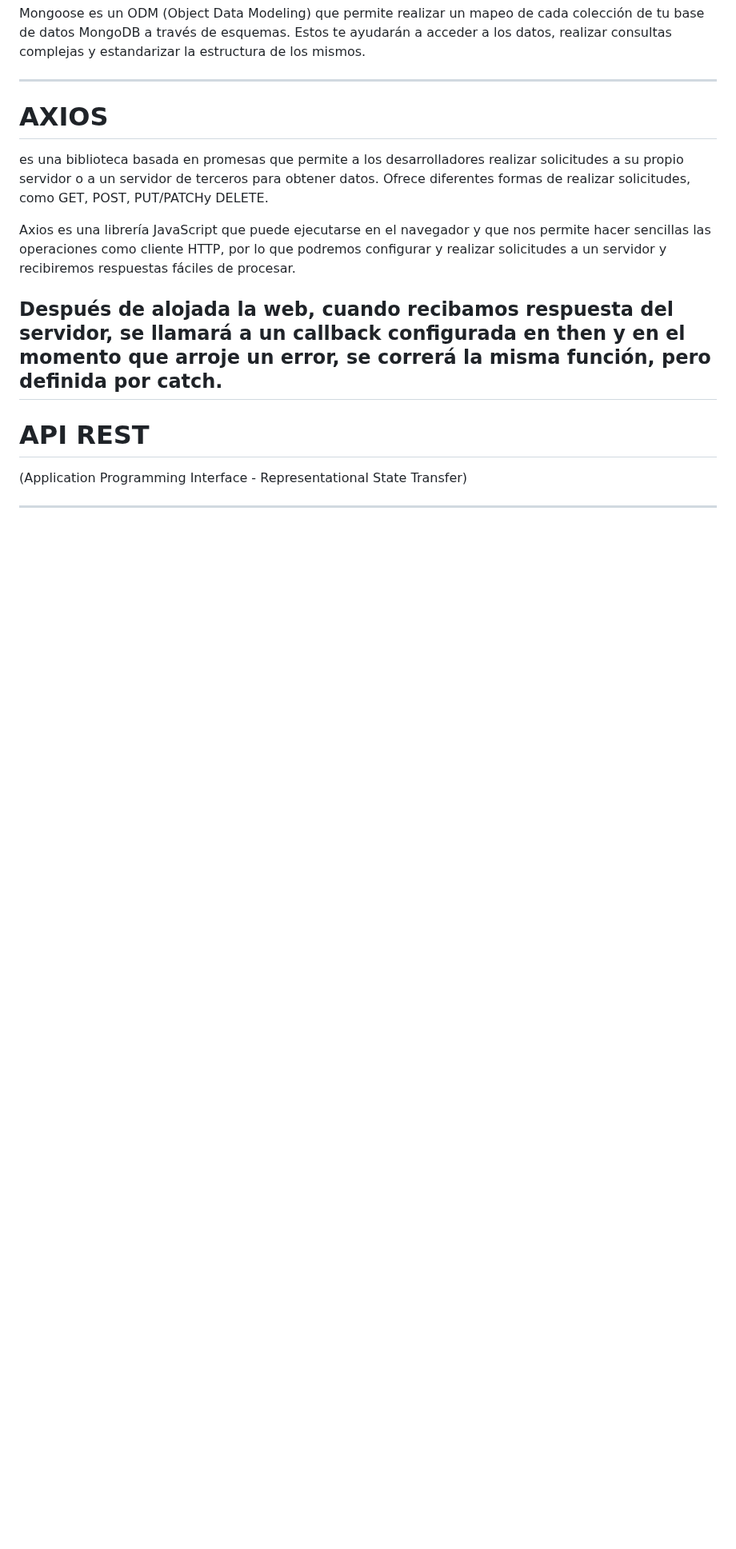
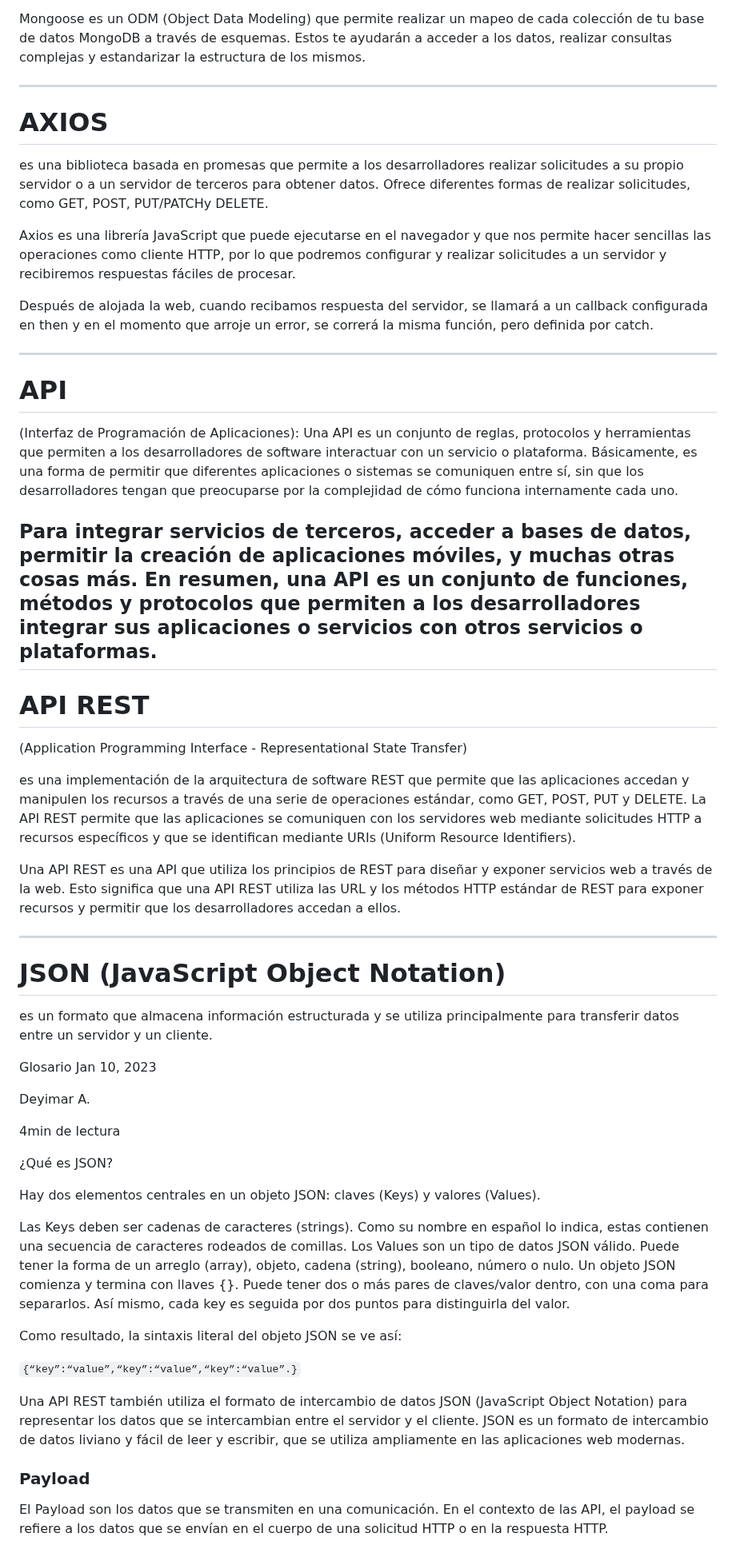
Before and after one commit to Dani-Rodriguez-Sanchez/CHECKPOINTS, a Markdown page: RESUMEN GLOBAL BACKEND.MD, the part around one of its changes. Shown at 80% size. Rendered like a GitHub page; blank space fills up the shorter version.

```diff
--- a/RESUMEN GLOBAL BACKEND.MD
+++ b/RESUMEN GLOBAL BACKEND.MD
@@ -57,9 +57,50 @@ Ofrece diferentes formas de realizar solicitudes, como GET, POST, PUT/PATCHy DEL
 Axios es una librería  JavaScript que puede ejecutarse en el navegador y que nos permite hacer sencillas las operaciones como cliente HTTP, por lo que podremos configurar y realizar solicitudes a un servidor y recibiremos respuestas fáciles de procesar.
 
 Después de alojada la web, cuando recibamos respuesta del servidor, se llamará a un callback configurada en then y en el momento que arroje un error, se correrá la misma función, pero definida por catch.
+
+---
+
+# API
+(Interfaz de Programación de Aplicaciones): Una API es un conjunto de reglas, protocolos y herramientas que permiten a los desarrolladores de software interactuar con un servicio o plataforma. Básicamente, es una forma de permitir que diferentes aplicaciones o sistemas se comuniquen entre sí, sin que los desarrolladores tengan que preocuparse por la complejidad de cómo funciona internamente cada uno.
+
+Para integrar servicios de terceros, acceder a bases de datos, permitir la creación de aplicaciones móviles, y muchas otras cosas más. En resumen, una API es un conjunto de funciones, métodos y protocolos que permiten a los desarrolladores integrar sus aplicaciones o servicios con otros servicios o plataformas.
 ---
 
 # API REST
 (Application Programming Interface - Representational State Transfer)
 
+es una implementación de la arquitectura de software REST que permite que las aplicaciones accedan y manipulen los recursos a través de una serie de operaciones estándar, como GET, POST, PUT y DELETE.
+La API REST permite que las aplicaciones se comuniquen con los servidores web mediante solicitudes HTTP a recursos específicos y que se identifican mediante URIs (Uniform Resource Identifiers).
+
+Una API REST es una API que utiliza los principios de REST para diseñar y exponer servicios web a través de la web. Esto significa que una API REST utiliza las URL y los métodos HTTP estándar de REST para exponer recursos y permitir que los desarrolladores accedan a ellos.
+
 ---
+
+# JSON (JavaScript Object Notation)
+es un formato que almacena información estructurada y se utiliza principalmente para transferir datos entre un servidor y un cliente.
+
+Glosario
+Jan 10, 2023
+
+Deyimar A.
+
+4min de lectura
+
+¿Qué es JSON?
+
+Hay dos elementos centrales en un objeto JSON: claves (Keys) y valores (Values).
+
+Las Keys deben ser cadenas de caracteres (strings). Como su nombre en español lo indica, estas contienen una secuencia de caracteres rodeados de comillas.
+Los Values son un tipo de datos JSON válido. Puede tener la forma de un arreglo (array), objeto, cadena (string), booleano, número o nulo.
+Un objeto JSON comienza y termina con llaves {}. Puede tener dos o más pares de claves/valor dentro, con una coma para separarlos. Así mismo, cada key es seguida por dos puntos para distinguirla del valor.
+
+Como resultado, la sintaxis literal del objeto JSON se ve así:
+
+`{“key”:“value”,“key”:“value”,“key”:“value”.}`
+
+Una API REST también utiliza el formato de intercambio de datos JSON (JavaScript Object Notation) para representar los datos que se intercambian entre el servidor y el cliente. JSON es un formato de intercambio de datos liviano y fácil de leer y escribir, que se utiliza ampliamente en las aplicaciones web modernas.
+
+### Payload
+
+El Payload son los datos que se transmiten en una comunicación. En el contexto de las API, el payload se refiere a los datos que se envían en el cuerpo de una solicitud HTTP o en la respuesta HTTP.
+
```
Also changed, not shown: other parts of RESUMEN GLOBAL BACKEND.MD (+31 -0 lines).
